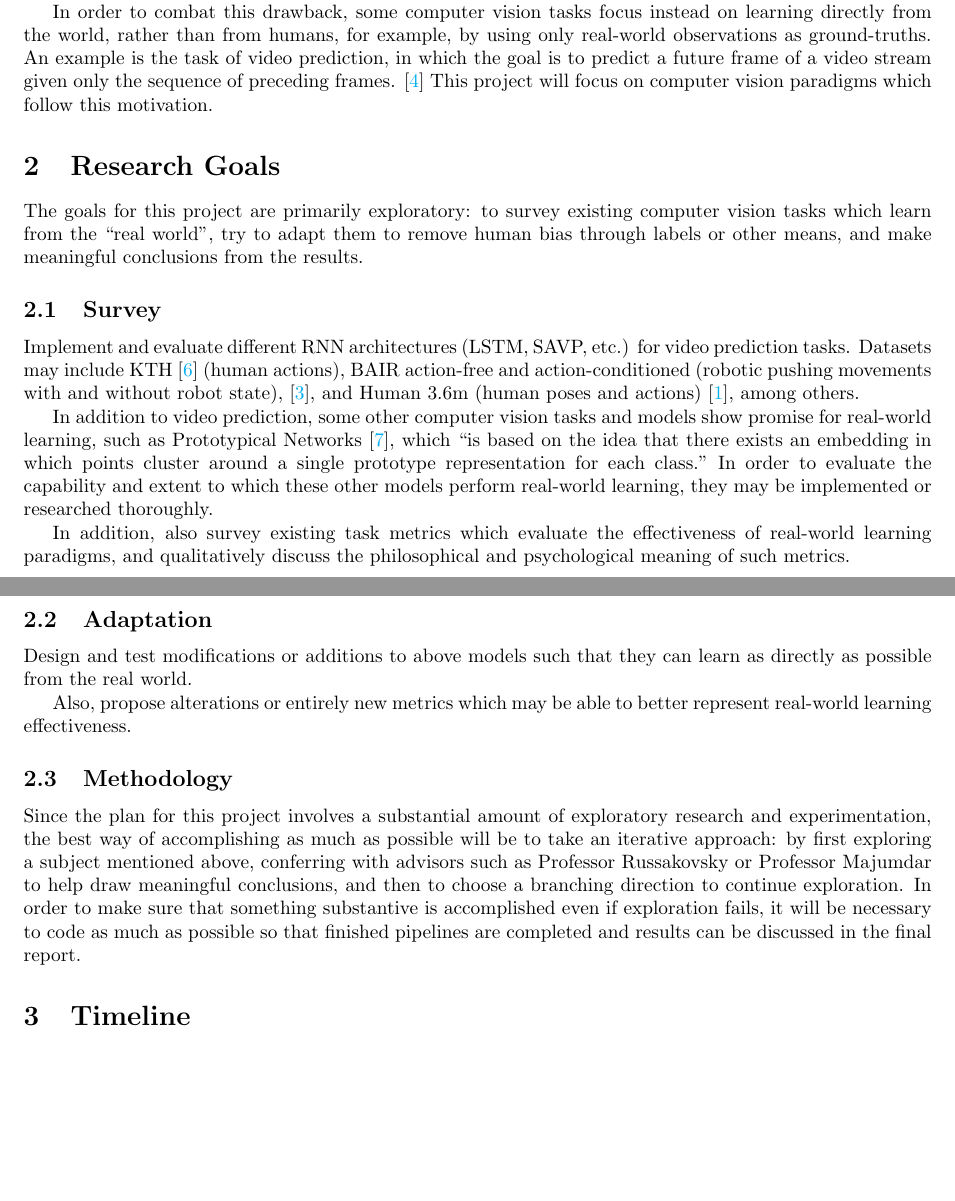
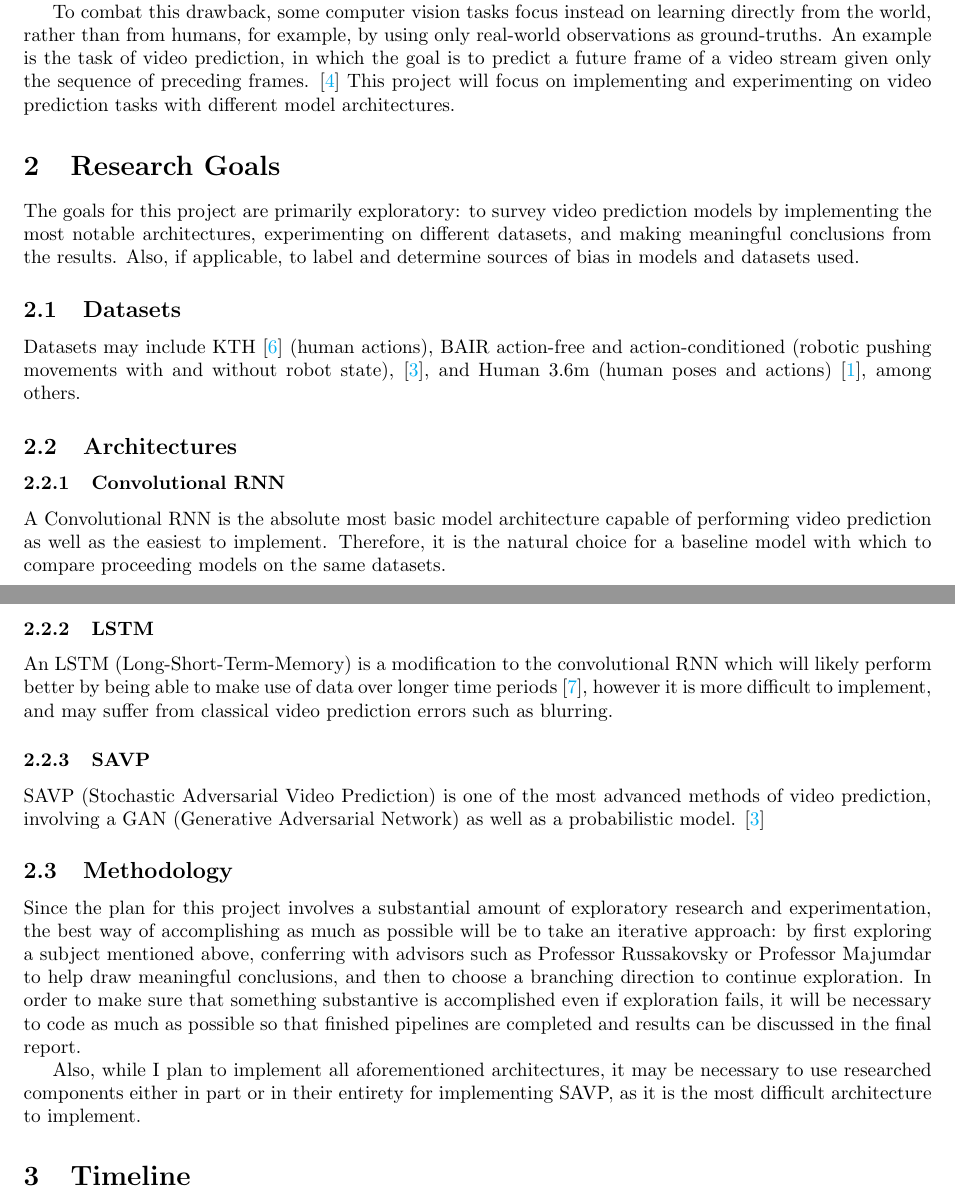
Before and after one commit to msc5/junior-iw, a LaTeX document (proposal/main.tex): two parts of pages 1 and 2 of 3, joined at a grey line, cut so that both start at the same text, the shorter picture padded with empty space. Compiled offline with pdfLaTeX.

Commit message:
more focused proposal

```diff
--- a/proposal/main.tex
+++ b/proposal/main.tex
@@ -19,7 +19,7 @@
 \bibliographystyle{abbrvnat}
 
 \title{\vspace{-2em}
-	Real-World Learning in Computer Vision
+	Video Prediction
 \vspace{-2em}}
 \date{February 16, 2022}
 
@@ -61,48 +61,50 @@ models to carry out tasks as soon as possible, but on the other hand it is also
 wise to seek out machine learning paradigms that don't suffer as much from
 human biases, even if they don't yet yield high percentages in classical tasks.
 
-In order to combat this drawback, some computer vision tasks focus instead on
-learning directly from the world, rather than from humans, for example, by
-using only real-world observations as ground-truths. An example is the task of
-video prediction, in which the goal is to predict a future frame of a video
-stream given only the sequence of preceding frames.
-\cite{video_prediction_survey} This project will focus on computer vision
-paradigms which follow this motivation.
+To combat this drawback, some computer vision tasks focus instead on learning
+directly from the world, rather than from humans, for example, by using only
+real-world observations as ground-truths. An example is the task of video
+prediction, in which the goal is to predict a future frame of a video stream
+given only the sequence of preceding frames. \cite{video_prediction_survey}
+This project will focus on implementing and experimenting on video prediction
+tasks with different model architectures.
 
 \section{Research Goals}
 
-The goals for this project are primarily exploratory: to survey existing
-computer vision tasks which learn from the ``real world", try to adapt them to
-remove human bias through labels or other means, and make meaningful
-conclusions from the results.
+The goals for this project are primarily exploratory: to survey video
+prediction models by implementing the most notable architectures, experimenting
+on different datasets, and making meaningful conclusions from the results.
+Also, if applicable, to label and determine sources of bias in models and
+datasets used.
 
-\subsection{Survey}
+\subsection{Datasets}
 
-Implement and evaluate different RNN architectures (LSTM, SAVP, etc.) for video
-prediction tasks. Datasets may include KTH \cite{kth} (human actions), BAIR
+Datasets may include KTH \cite{kth} (human actions), BAIR
 action-free and action-conditioned (robotic pushing movements with and without
 robot state), \cite{savp}, and Human 3.6m (human poses and actions)
 \cite{humans3_6}, among others.
 
-In addition to video prediction, some other computer vision tasks and models
-show promise for real-world learning, such as Prototypical Networks
-\cite{prototypical}, which ``is based on the idea that there exists an
-embedding in which points cluster around a single prototype representation for
-each class." In order to evaluate the capability and extent to which these
-other models perform real-world learning, they may be implemented or researched
-thoroughly.
+\subsection{Architectures}
 
-In addition, also survey existing task metrics which evaluate the effectiveness
-of real-world learning paradigms, and qualitatively discuss the philosophical
-and psychological meaning of such metrics.
+\subsubsection{Convolutional RNN}
 
-\subsection{Adaptation}
+A Convolutional RNN is the absolute most basic model architecture capable of
+performing video prediction as well as the easiest to implement. Therefore, it
+is the natural choice for a baseline model with which to compare proceeding
+models on the same datasets.
 
-Design and test modifications or additions to above models such that they can learn as
-directly as possible from the real world.
+\subsubsection{LSTM}
 
-Also, propose alterations or entirely new metrics which may be able to better
-represent real-world learning effectiveness.
+An LSTM (Long-Short-Term-Memory) is a modification to the convolutional RNN
+which will likely perform better by being able to make use of data over longer
+time periods \cite{lstm}, however it is more difficult to implement, and may
+suffer from classical video prediction errors such as blurring.
+
+\subsubsection{SAVP}
+
+SAVP (Stochastic Adversarial Video Prediction) is one of the most advanced
+methods of video prediction, involving a GAN (Generative Adversarial Network)
+as well as a probabilistic model. \cite{savp}
 
 \subsection{Methodology}
 
@@ -115,6 +117,10 @@ direction to continue exploration. In order to make sure that something
 substantive is accomplished even if exploration fails, it will be necessary to
 code as much as possible so that finished pipelines are completed and results
 can be discussed in the final report.
+
+Also, while I plan to implement all aforementioned architectures, it may be
+necessary to use researched components either in part or in their entirety for
+implementing SAVP, as it is the most difficult architecture to implement.
 
 \section{Timeline}
 
```
Also changed, not shown: proposal/main.bib (+16 -0 lines), 8 other files.
